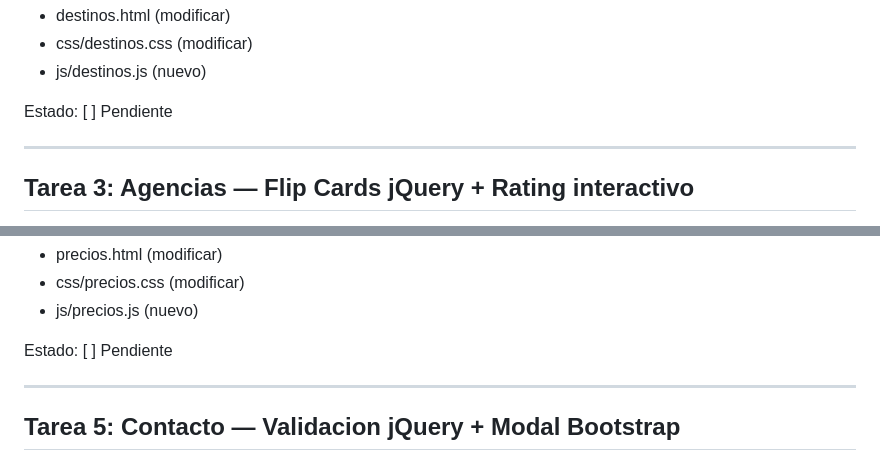
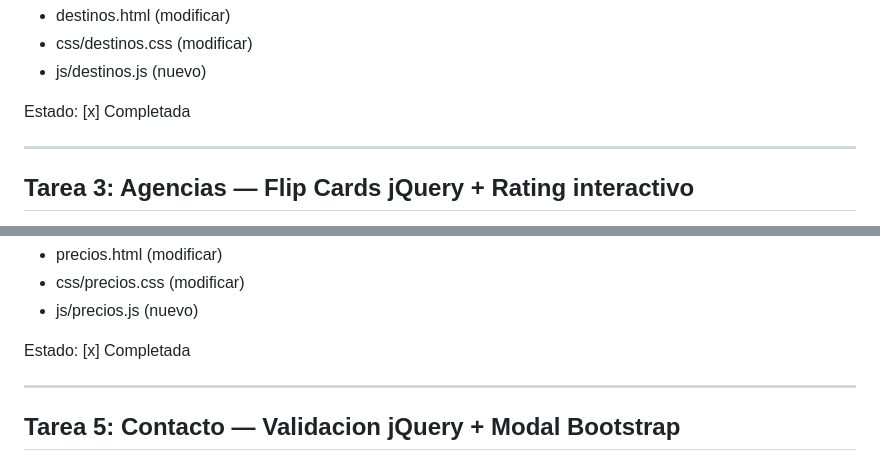
Before and after one commit to MauroNanda/tp-turismo-html-css, a Markdown page: TAREAS.md, 2 parts joined by grey strips. GitHub-like rendering.

Commit message:
Actualiza tareas completadas

```diff
--- a/TAREAS.md
+++ b/TAREAS.md
@@ -67,7 +67,7 @@ Archivos:
 - css/destinos.css (modificar)
 - js/destinos.js (nuevo)
 
-Estado: [ ] Pendiente
+Estado: [x] Completada
 
 ---
 
@@ -108,7 +108,7 @@ Archivos:
 - css/precios.css (modificar)
 - js/precios.js (nuevo)
 
-Estado: [ ] Pendiente
+Estado: [x] Completada
 
 ---
 
```
